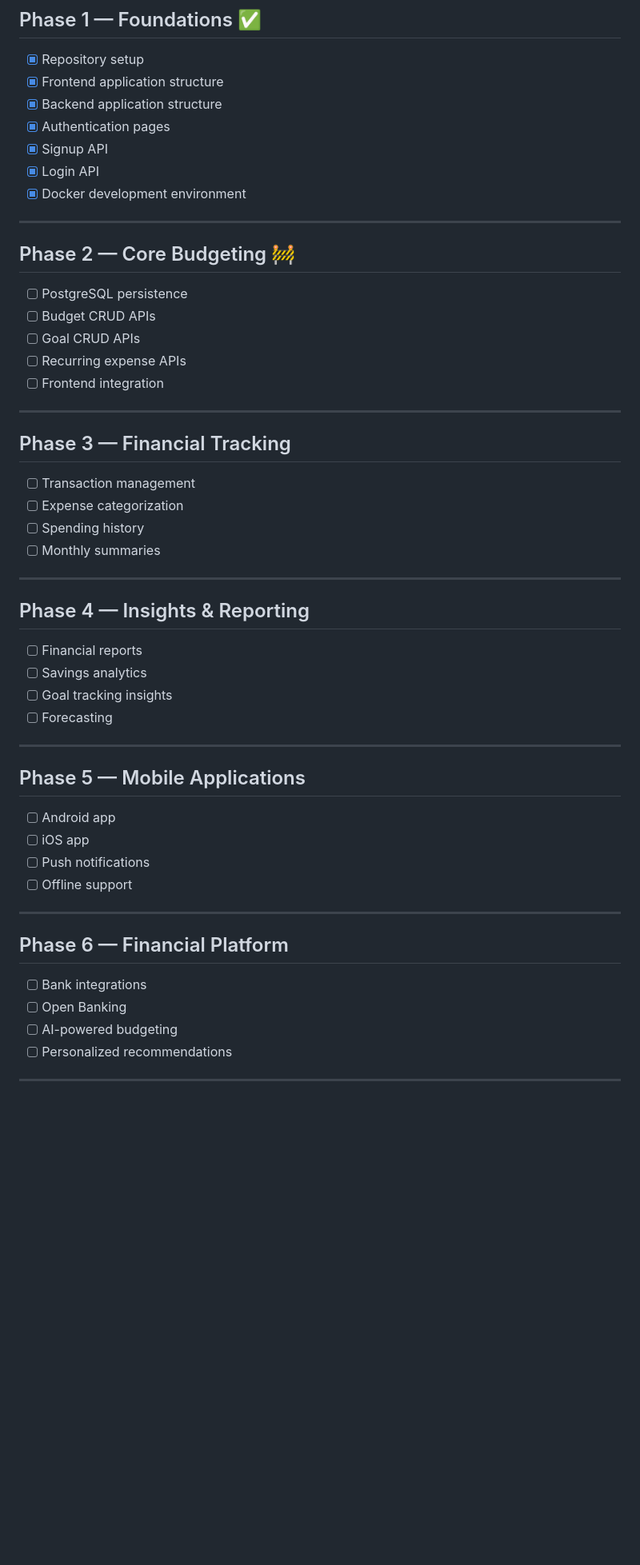
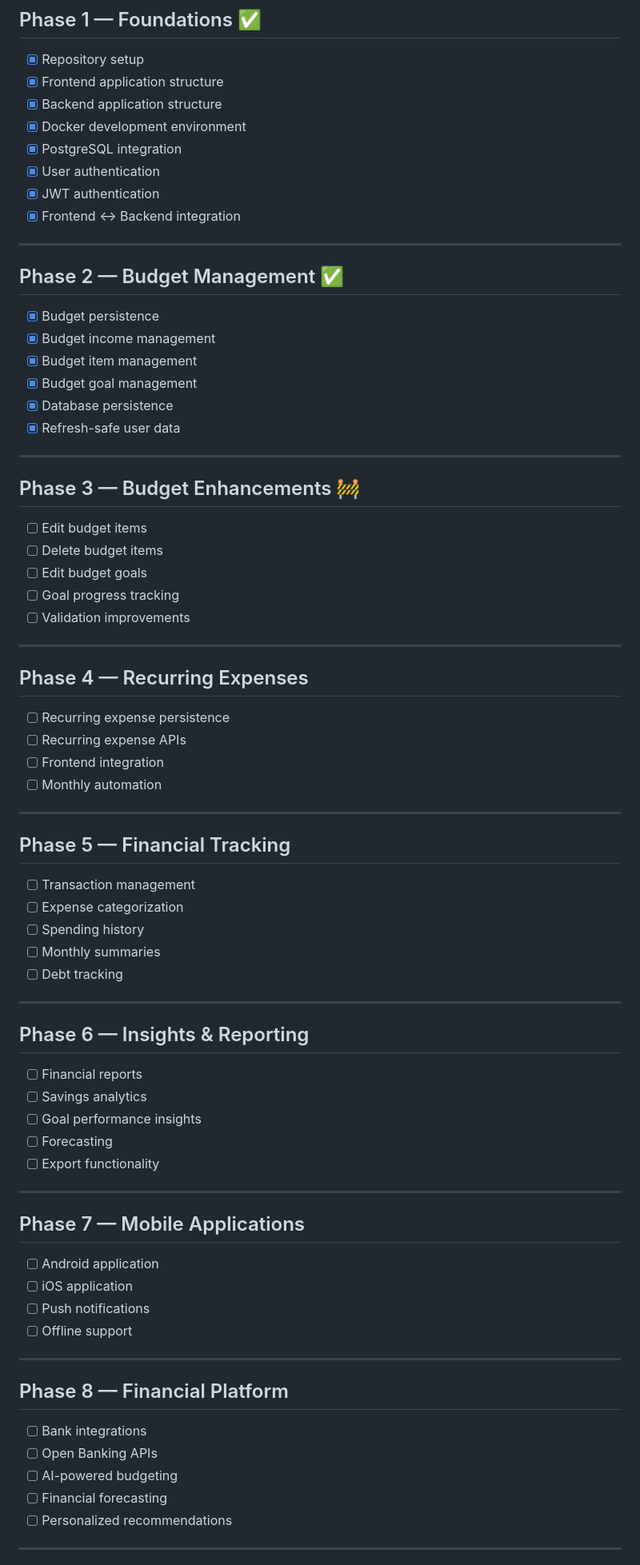
Before and after one commit to tangani/MoneyMap, a Markdown page: README.md, the part around one of its changes. Shown at 80% size. Drawn GitHub-style; blank space fills up the shorter version.

```diff
--- a/README.md
+++ b/README.md
@@ -285,55 +285,79 @@ GET /health
 * [x] Repository setup
 * [x] Frontend application structure
 * [x] Backend application structure
-* [x] Authentication pages
-* [x] Signup API
-* [x] Login API
 * [x] Docker development environment
+* [x] PostgreSQL integration
+* [x] User authentication
+* [x] JWT authentication
+* [x] Frontend ↔ Backend integration
 
 ---
 
-## Phase 2 — Core Budgeting 🚧
+## Phase 2 — Budget Management ✅
 
-* [ ] PostgreSQL persistence
-* [ ] Budget CRUD APIs
-* [ ] Goal CRUD APIs
-* [ ] Recurring expense APIs
-* [ ] Frontend integration
+* [x] Budget persistence
+* [x] Budget income management
+* [x] Budget item management
+* [x] Budget goal management
+* [x] Database persistence
+* [x] Refresh-safe user data
 
 ---
 
-## Phase 3 — Financial Tracking
+## Phase 3 — Budget Enhancements 🚧
+
+* [ ] Edit budget items
+* [ ] Delete budget items
+* [ ] Edit budget goals
+* [ ] Goal progress tracking
+* [ ] Validation improvements
+
+---
+
+## Phase 4 — Recurring Expenses
+
+* [ ] Recurring expense persistence
+* [ ] Recurring expense APIs
+* [ ] Frontend integration
+* [ ] Monthly automation
+
+---
+
+## Phase 5 — Financial Tracking
 
 * [ ] Transaction management
 * [ ] Expense categorization
 * [ ] Spending history
 * [ ] Monthly summaries
+* [ ] Debt tracking
 
 ---
 
-## Phase 4 — Insights & Reporting
+## Phase 6 — Insights & Reporting
 
 * [ ] Financial reports
 * [ ] Savings analytics
-* [ ] Goal tracking insights
+* [ ] Goal performance insights
 * [ ] Forecasting
+* [ ] Export functionality
 
 ---
 
-## Phase 5 — Mobile Applications
+## Phase 7 — Mobile Applications
 
-* [ ] Android app
-* [ ] iOS app
+* [ ] Android application
+* [ ] iOS application
 * [ ] Push notifications
 * [ ] Offline support
 
 ---
 
-## Phase 6 — Financial Platform
+## Phase 8 — Financial Platform
 
 * [ ] Bank integrations
-* [ ] Open Banking
+* [ ] Open Banking APIs
 * [ ] AI-powered budgeting
+* [ ] Financial forecasting
 * [ ] Personalized recommendations
 
 ---
```
Also changed, not shown: other parts of README.md (+1 -1 lines).
